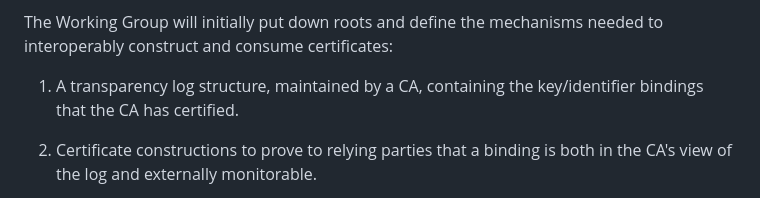
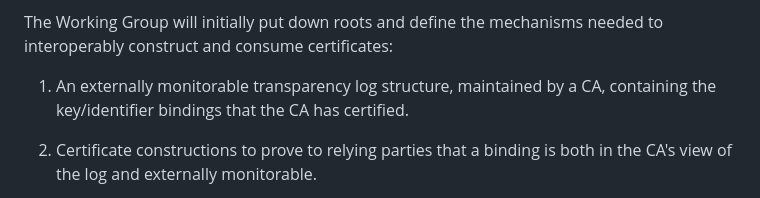
Before and after one commit to davidben/merkle-tree-certs, a Markdown page: charter-ietf-plants.md, the part around the change. GitHub-like rendering.

Commit message:
charter: slight tweak to first deliverable suggested by Dennis
https://mailarchive.ietf.org/arch/msg/plants/4bdDJLDkQfsM7qiW5lW2PjBwKZY/

```diff
--- a/charter-ietf-plants.md
+++ b/charter-ietf-plants.md
@@ -18,7 +18,7 @@ The PLANTS Working Group will define a mechanism that integrates log constructio
 
 The Working Group will initially put down roots and define the mechanisms needed to interoperably construct and consume certificates:
 
-1. A transparency log structure, maintained by a CA, containing the key/identifier bindings that the CA has certified.
+1. An externally monitorable transparency log structure, maintained by a CA, containing the key/identifier bindings that the CA has certified.
 
 2. Certificate constructions to prove to relying parties that a binding is both in the CA's view of the log and externally monitorable.
 
```
